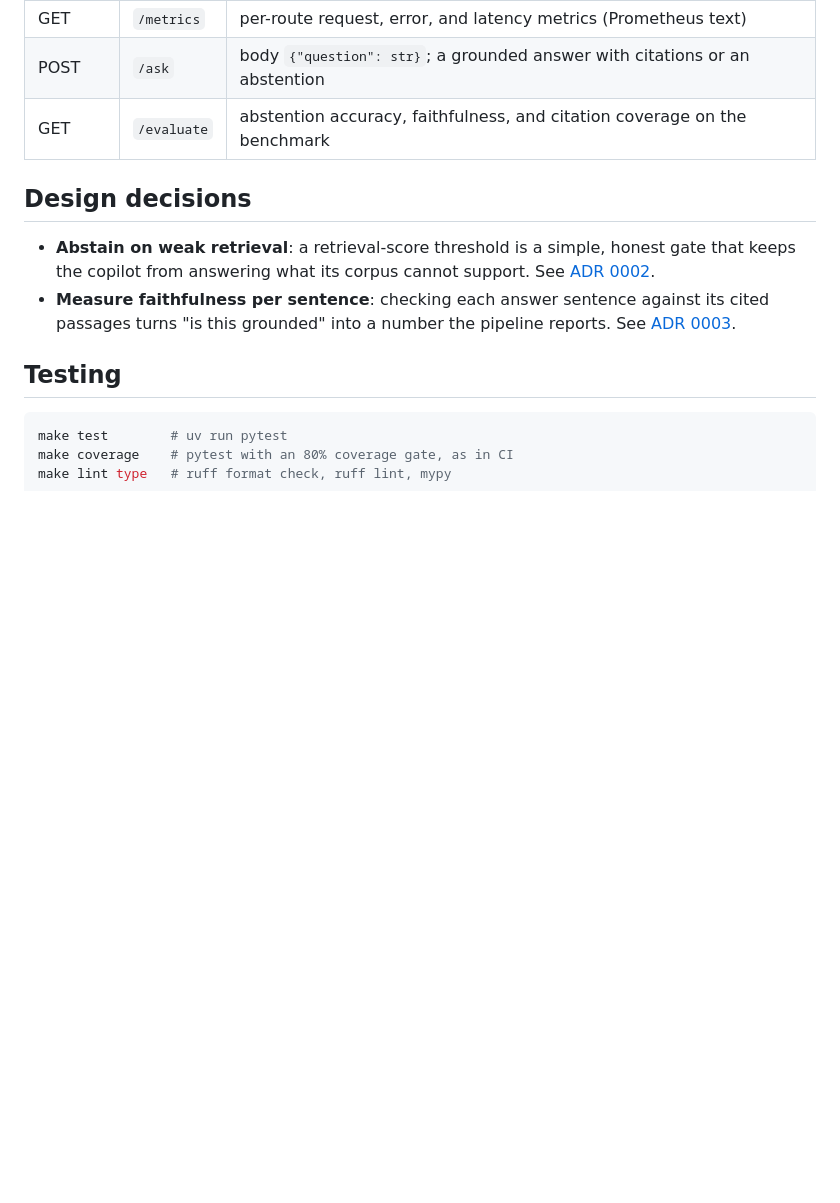
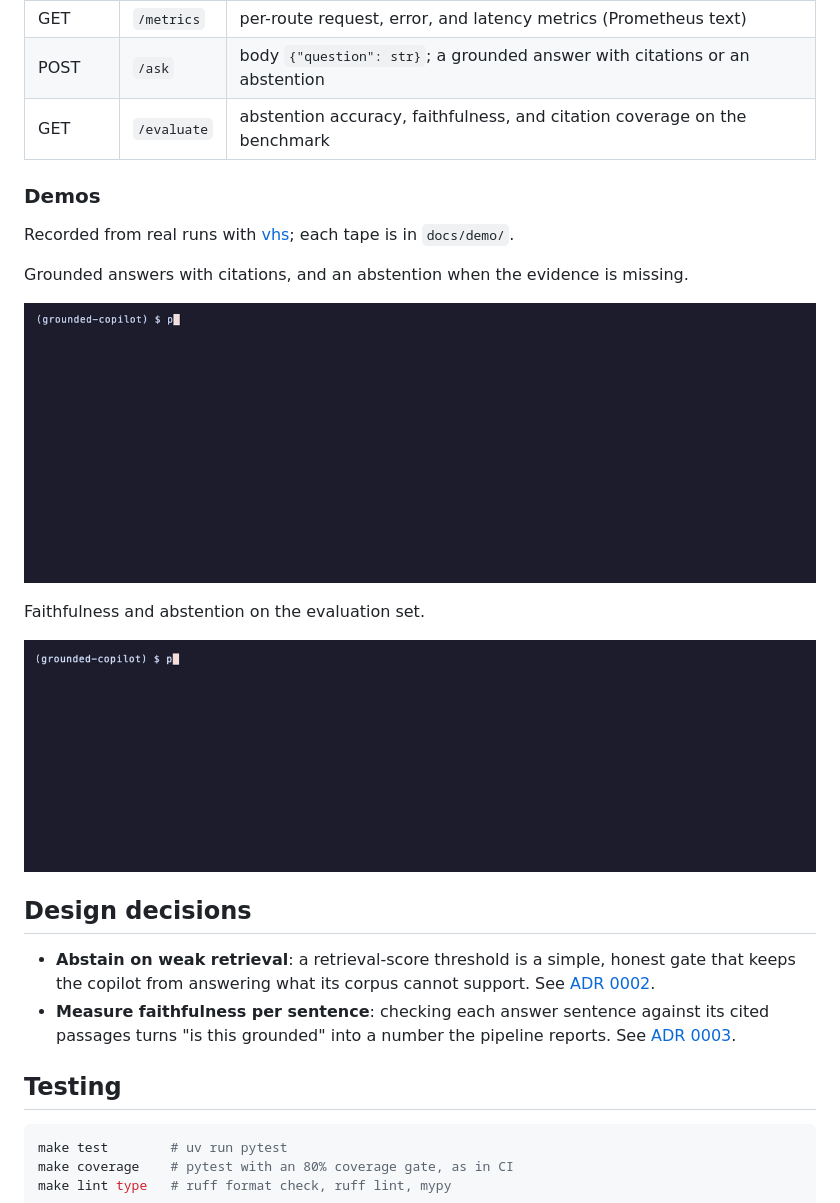
Before and after one commit to adeoluo/grounded-copilot, a Markdown page: README.md, the part around the change. Drawn GitHub-style; pictures changed too: docs/demo/ask.gif (added), docs/demo/evaluate.gif (added); blank space fills up the shorter version.

Commit message:
docs: recorded demos of more commands, with their vhs tapes (#1)

```diff
--- a/README.md
+++ b/README.md
@@ -158,6 +158,22 @@ function, tested without a socket. Under a concurrent stress benchmark
 | POST | `/ask` | body `{"question": str}`; a grounded answer with citations or an abstention |
 | GET | `/evaluate` | abstention accuracy, faithfulness, and citation coverage on the benchmark |
 
+### Demos
+
+Recorded from real runs with [vhs](https://github.com/charmbracelet/vhs); each tape is in `docs/demo/`.
+
+Grounded answers with citations, and an abstention when the evidence is missing.
+
+<p align="center">
+  <img src="docs/demo/ask.gif" alt="Grounded answers with citations, and an abstention when the evidence is missing" width="860">
+</p>
+
+Faithfulness and abstention on the evaluation set.
+
+<p align="center">
+  <img src="docs/demo/evaluate.gif" alt="Faithfulness and abstention on the evaluation set" width="860">
+</p>
+
 ## Design decisions
 
 - **Abstain on weak retrieval**: a retrieval-score threshold is a simple, honest gate that keeps the
```
Also changed, not shown: 2 other files.
